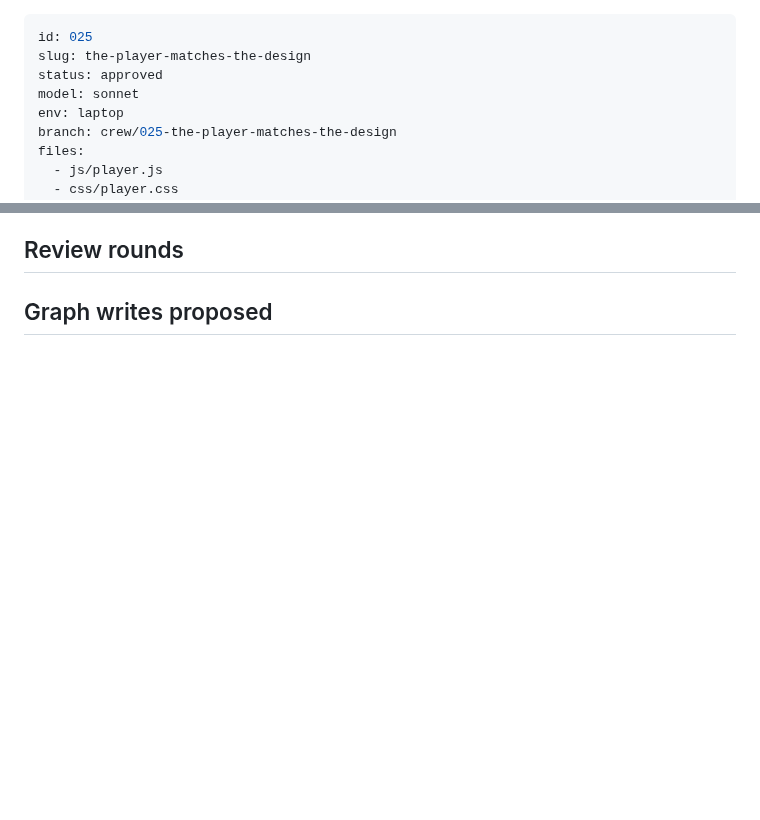
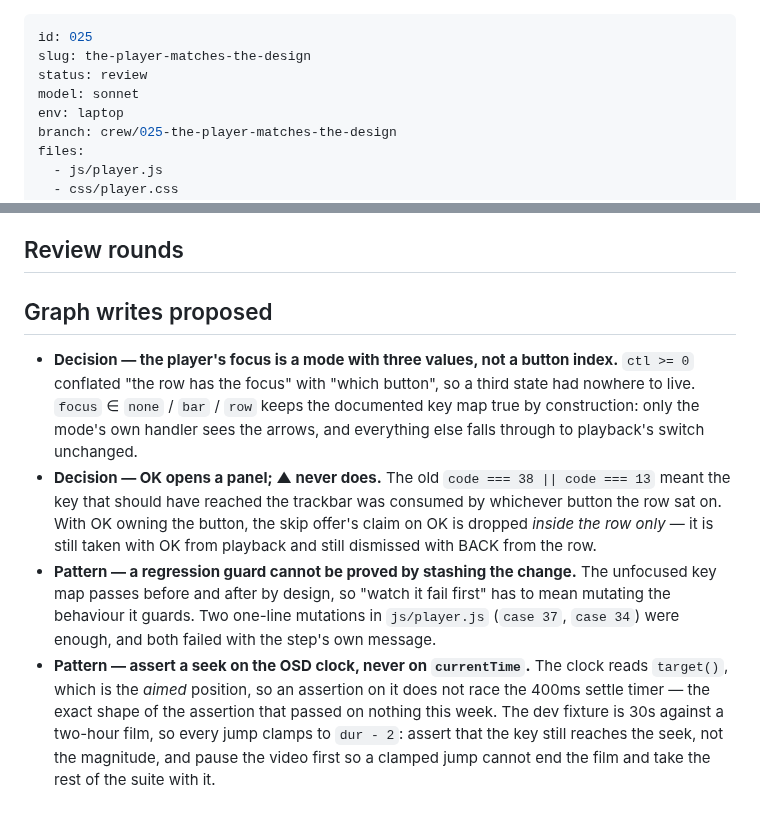
Before and after one commit to StuCM/Reflex, a Markdown page: .claude/tasks/025-the-player-matches-the-design.md, 2 parts joined by grey strips. GitHub-like rendering; blank space fills up the shorter version.

```diff
--- a/.claude/tasks/025-the-player-matches-the-design.md
+++ b/.claude/tasks/025-the-player-matches-the-design.md
@@ -1,7 +1,7 @@
 ---
 id: 025
 slug: the-player-matches-the-design
-status: approved
+status: review
 model: sonnet
 env: laptop
 branch: crew/025-the-player-matches-the-design
@@ -155,3 +205,26 @@ session that produced this task. Workers must not go digging for more.
 ## Review rounds
 
 ## Graph writes proposed
+
+- **Decision — the player's focus is a mode with three values, not a button
+  index.** `ctl >= 0` conflated "the row has the focus" with "which button", so
+  a third state had nowhere to live. `focus` ∈ `none` / `bar` / `row` keeps the
+  documented key map true by construction: only the mode's own handler sees the
+  arrows, and everything else falls through to playback's switch unchanged.
+- **Decision — OK opens a panel; ▲ never does.** The old `code === 38 || code
+  === 13` meant the key that should have reached the trackbar was consumed by
+  whichever button the row sat on. With OK owning the button, the skip offer's
+  claim on OK is dropped *inside the row only* — it is still taken with OK from
+  playback and still dismissed with BACK from the row.
+- **Pattern — a regression guard cannot be proved by stashing the change.** The
+  unfocused key map passes before and after by design, so "watch it fail first"
+  has to mean mutating the behaviour it guards. Two one-line mutations in
+  `js/player.js` (`case 37`, `case 34`) were enough, and both failed with the
+  step's own message.
+- **Pattern — assert a seek on the OSD clock, never on `currentTime`.** The
+  clock reads `target()`, which is the *aimed* position, so an assertion on it
+  does not race the 400ms settle timer — the exact shape of the assertion that
+  passed on nothing this week. The dev fixture is 30s against a two-hour film,
+  so every jump clamps to `dur - 2`: assert that the key still reaches the seek,
+  not the magnitude, and pause the video first so a clamped jump cannot end the
+  film and take the rest of the suite with it.
```
Also changed, not shown: other parts of .claude/tasks/025-the-player-matches-the-design.md (+60 -10 lines).
